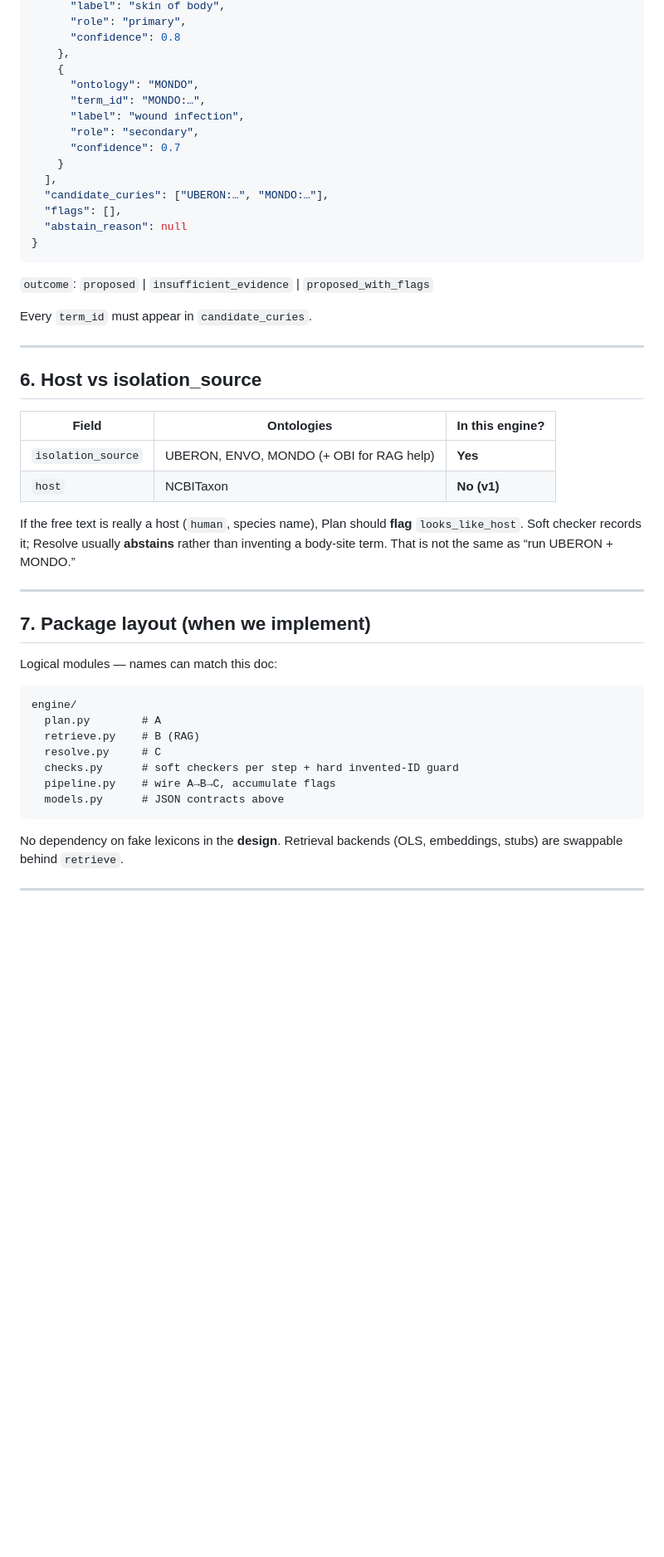
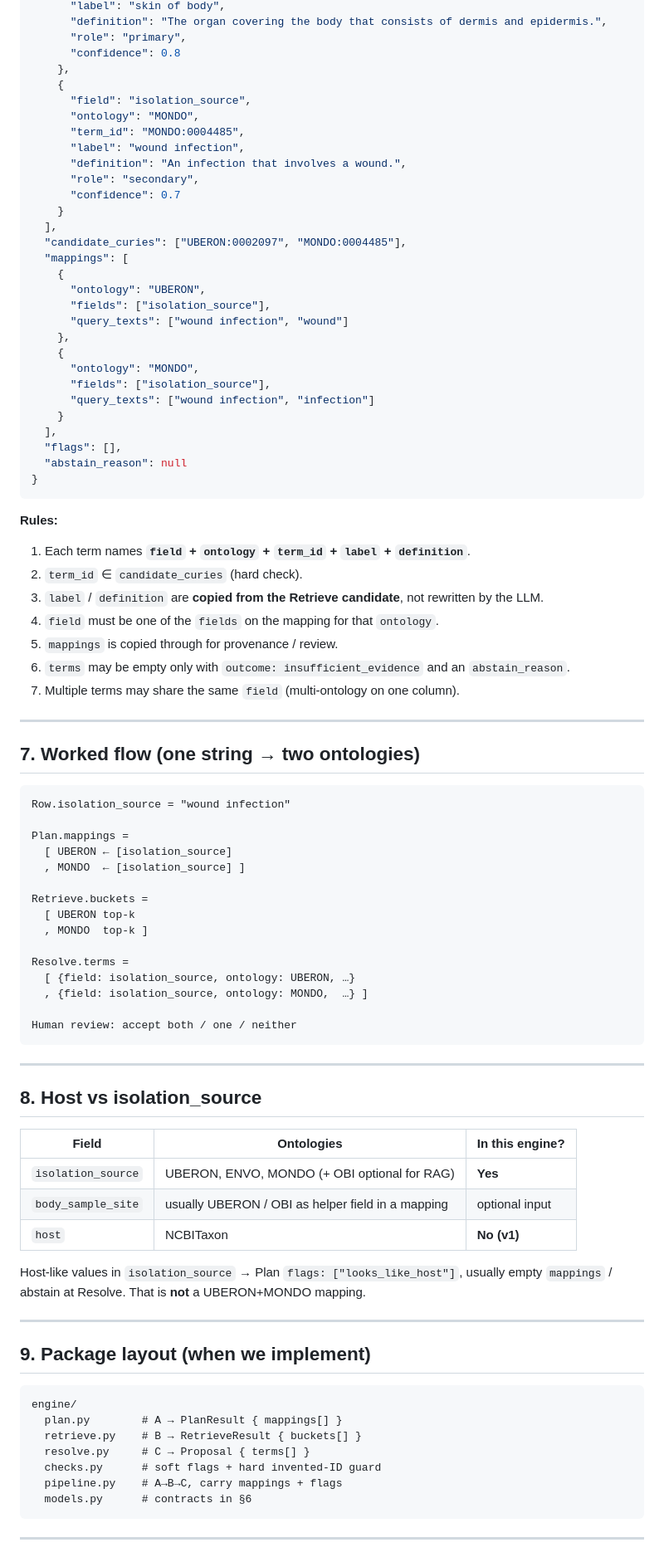
Before and after one commit to NIAID-BRC-Codeathons/metadata-curation-harmonization, a Markdown page: src/ontology_selection/engine.md, the part around one of its changes. Shown at 83% size. GitHub-like rendering; blank space fills up the shorter version.

````diff
--- a/src/ontology_selection/engine.md
+++ b/src/ontology_selection/engine.md
@@ -175,53 +231,93 @@ Human review and gold eval are the real stop/go — not the mid-pipeline checker
       "label": "skin of body",
+      "definition": "The organ covering the body that consists of dermis and epidermis.",
       "role": "primary",
       "confidence": 0.8
     },
     {
+      "field": "isolation_source",
       "ontology": "MONDO",
-      "term_id": "MONDO:…",
+      "term_id": "MONDO:0004485",
       "label": "wound infection",
+      "definition": "An infection that involves a wound.",
       "role": "secondary",
       "confidence": 0.7
     }
   ],
-  "candidate_curies": ["UBERON:…", "MONDO:…"],
+  "candidate_curies": ["UBERON:0002097", "MONDO:0004485"],
+  "mappings": [
+    {
+      "ontology": "UBERON",
+      "fields": ["isolation_source"],
+      "query_texts": ["wound infection", "wound"]
+    },
+    {
+      "ontology": "MONDO",
+      "fields": ["isolation_source"],
+      "query_texts": ["wound infection", "infection"]
+    }
+  ],
   "flags": [],
   "abstain_reason": null
 }
 ```
 
-`outcome`: `proposed` | `insufficient_evidence` | `proposed_with_flags`
+**Rules:**
 
-Every `term_id` must appear in `candidate_curies`.
+1. Each term names **`field` + `ontology` + `term_id` + `label` + `definition`**.
+2. `term_id` ∈ `candidate_curies` (hard check).
+3. `label` / `definition` are **copied from the Retrieve candidate**, not rewritten by the LLM.
+4. `field` must be one of the `fields` on the mapping for that `ontology`.
+5. `mappings` is copied through for provenance / review.
+6. `terms` may be empty only with `outcome: insufficient_evidence` and an `abstain_reason`.
+7. Multiple terms may share the same `field` (multi-ontology on one column).
 
 ---
 
-## 6. Host vs isolation_source
+## 7. Worked flow (one string → two ontologies)
+
+```text
+Row.isolation_source = "wound infection"
+
+Plan.mappings =
+  [ UBERON ← [isolation_source]
+  , MONDO  ← [isolation_source] ]
+
+Retrieve.buckets =
+  [ UBERON top-k
+  , MONDO  top-k ]
+
+Resolve.terms =
+  [ {field: isolation_source, ontology: UBERON, …}
+  , {field: isolation_source, ontology: MONDO,  …} ]
+
+Human review: accept both / one / neither
+```
+
+---
+
+## 8. Host vs isolation_source
 
 | Field | Ontologies | In this engine? |
 |---|---|---|
-| `isolation_source` | UBERON, ENVO, MONDO (+ OBI for RAG help) | **Yes** |
+| `isolation_source` | UBERON, ENVO, MONDO (+ OBI optional for RAG) | **Yes** |
+| `body_sample_site` | usually UBERON / OBI as helper field in a mapping | optional input |
 | `host` | NCBITaxon | **No (v1)** |
 
-If the free text is really a host (`human`, species name), Plan should **flag** `looks_like_host`. Soft checker records it; Resolve usually **abstains** rather than inventing a body-site term. That is not the same as “run UBERON + MONDO.”
+Host-like values in `isolation_source` → Plan `flags: ["looks_like_host"]`, usually empty `mappings` / abstain at Resolve. That is **not** a UBERON+MONDO mapping.
 
 ---
 
-## 7. Package layout (when we implement)
-
-Logical modules — names can match this doc:
+## 9. Package layout (when we implement)
 
 ```
 engine/
-  plan.py        # A
-  retrieve.py    # B (RAG)
-  resolve.py     # C
-  checks.py      # soft checkers per step + hard invented-ID guard
-  pipeline.py    # wire A→B→C, accumulate flags
-  models.py      # JSON contracts above
+  plan.py        # A → PlanResult { mappings[] }
+  retrieve.py    # B → RetrieveResult { buckets[] }
+  resolve.py     # C → Proposal { terms[] }
+  checks.py      # soft flags + hard invented-ID guard
+  pipeline.py    # A→B→C, carry mappings + flags
+  models.py      # contracts in §6
 ```
-
-No dependency on fake lexicons in the **design**. Retrieval backends (OLS, embeddings, stubs) are swappable behind `retrieve`.
 
 ---
 
````
Also changed, not shown: other parts of src/ontology_selection/engine.md (+158 -99 lines).
